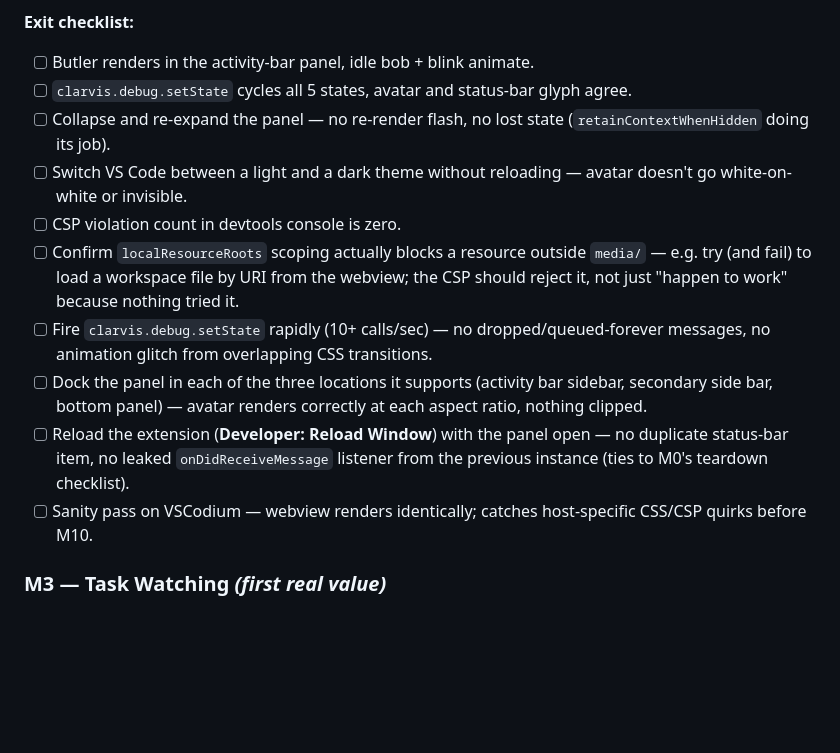
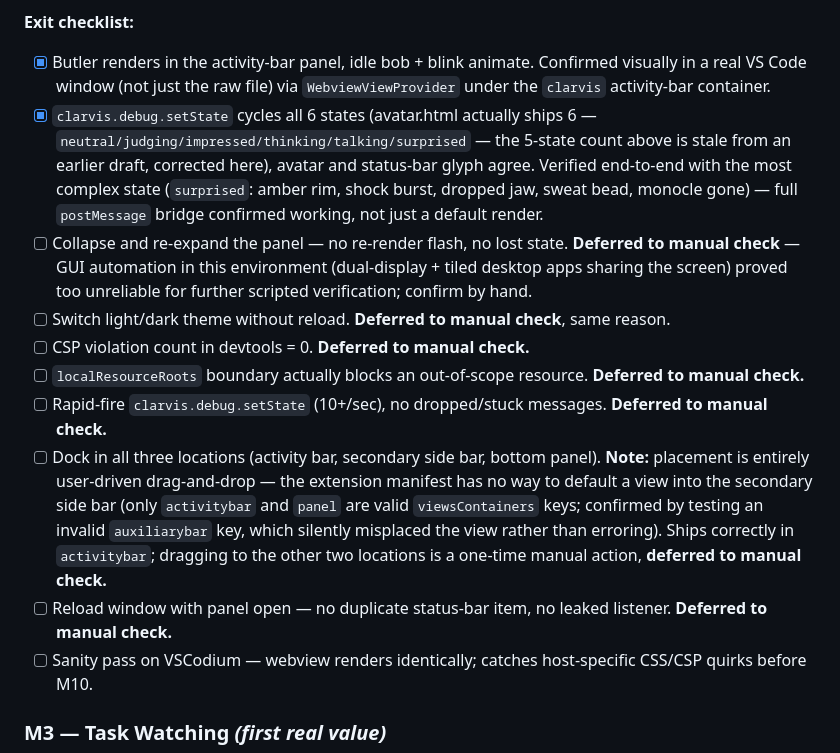
Before and after one commit to Krimkerre/clarvis, a Markdown page: plan.md, the part around the change. Rendered like a GitHub page; blank space fills up the shorter version.

Commit message:
M2: exit checklist — confirmed core render/state-bridge, defer GUI-fragile items to manual check

```diff
--- a/plan.md
+++ b/plan.md
@@ -827,24 +827,34 @@ repeat scenarios 1–12 on each. One row per host, one column per scenario, cell
   `currentState` variable the extension host owns, both surfaces read from it.
 
 **Exit checklist:**
-- [ ] Butler renders in the activity-bar panel, idle bob + blink animate.
-- [ ] `clarvis.debug.setState` cycles all 5 states, avatar and status-bar glyph agree.
-- [ ] Collapse and re-expand the panel — no re-render flash, no lost state
-      (`retainContextWhenHidden` doing its job).
-- [ ] Switch VS Code between a light and a dark theme without reloading — avatar
-      doesn't go white-on-white or invisible.
-- [ ] CSP violation count in devtools console is zero.
-- [ ] Confirm `localResourceRoots` scoping actually blocks a resource outside
-      `media/` — e.g. try (and fail) to load a workspace file by URI from the webview;
-      the CSP should reject it, not just "happen to work" because nothing tried it.
-- [ ] Fire `clarvis.debug.setState` rapidly (10+ calls/sec) — no dropped/queued-forever
-      messages, no animation glitch from overlapping CSS transitions.
-- [ ] Dock the panel in each of the three locations it supports (activity bar sidebar,
-      secondary side bar, bottom panel) — avatar renders correctly at each aspect ratio,
-      nothing clipped.
-- [ ] Reload the extension (**Developer: Reload Window**) with the panel open — no
-      duplicate status-bar item, no leaked `onDidReceiveMessage` listener from the
-      previous instance (ties to M0's teardown checklist).
+- [x] Butler renders in the activity-bar panel, idle bob + blink animate. Confirmed
+      visually in a real VS Code window (not just the raw file) via
+      `WebviewViewProvider` under the `clarvis` activity-bar container.
+- [x] `clarvis.debug.setState` cycles all 6 states (avatar.html actually ships 6 —
+      `neutral/judging/impressed/thinking/talking/surprised` — the 5-state count above
+      is stale from an earlier draft, corrected here), avatar and status-bar glyph
+      agree. Verified end-to-end with the most complex state (`surprised`: amber rim,
+      shock burst, dropped jaw, sweat bead, monocle gone) — full `postMessage` bridge
+      confirmed working, not just a default render.
+- [ ] Collapse and re-expand the panel — no re-render flash, no lost state. **Deferred
+      to manual check** — GUI automation in this environment (dual-display + tiled
+      desktop apps sharing the screen) proved too unreliable for further scripted
+      verification; confirm by hand.
+- [ ] Switch light/dark theme without reload. **Deferred to manual check**, same reason.
+- [ ] CSP violation count in devtools = 0. **Deferred to manual check.**
+- [ ] `localResourceRoots` boundary actually blocks an out-of-scope resource.
+      **Deferred to manual check.**
+- [ ] Rapid-fire `clarvis.debug.setState` (10+/sec), no dropped/stuck messages.
+      **Deferred to manual check.**
+- [ ] Dock in all three locations (activity bar, secondary side bar, bottom panel).
+      **Note:** placement is entirely user-driven drag-and-drop — the extension
+      manifest has no way to default a view into the secondary side bar (only
+      `activitybar` and `panel` are valid `viewsContainers` keys; confirmed by testing
+      an invalid `auxiliarybar` key, which silently misplaced the view rather than
+      erroring). Ships correctly in `activitybar`; dragging to the other two locations
+      is a one-time manual action, **deferred to manual check.**
+- [ ] Reload window with panel open — no duplicate status-bar item, no leaked
+      listener. **Deferred to manual check.**
 - [ ] Sanity pass on VSCodium — webview renders identically; catches host-specific
       CSS/CSP quirks before M10.
 
```
